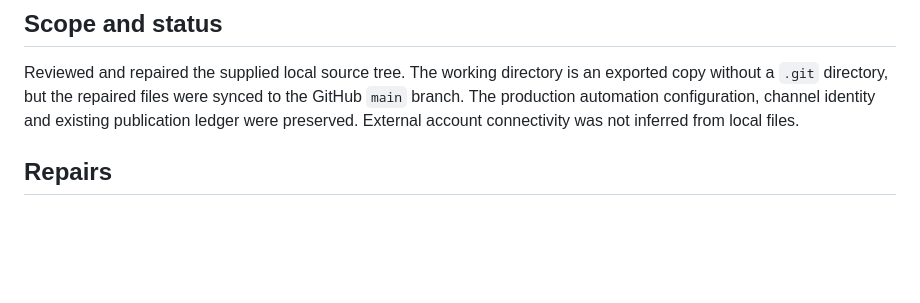
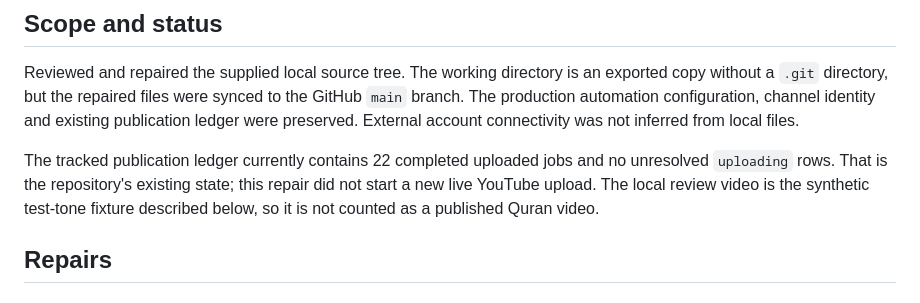
Before and after one commit to zhir4web/quran-shorts-bot, a Markdown page: AUDIT.md, the part around the change. Drawn GitHub-style; blank space fills up the shorter version.

Commit message:
Document current publication ledger state

```diff
--- a/AUDIT.md
+++ b/AUDIT.md
@@ -9,6 +9,12 @@ an exported copy without a `.git` directory, but the repaired files were
 synced to the GitHub `main` branch. The production automation configuration,
 channel identity and existing publication ledger were preserved. External
 account connectivity was not inferred from local files.
+
+The tracked publication ledger currently contains 22 completed uploaded jobs
+and no unresolved `uploading` rows. That is the repository's existing state;
+this repair did not start a new live YouTube upload. The local review video is
+the synthetic test-tone fixture described below, so it is not counted as a
+published Quran video.
 
 ## Repairs
 
```
